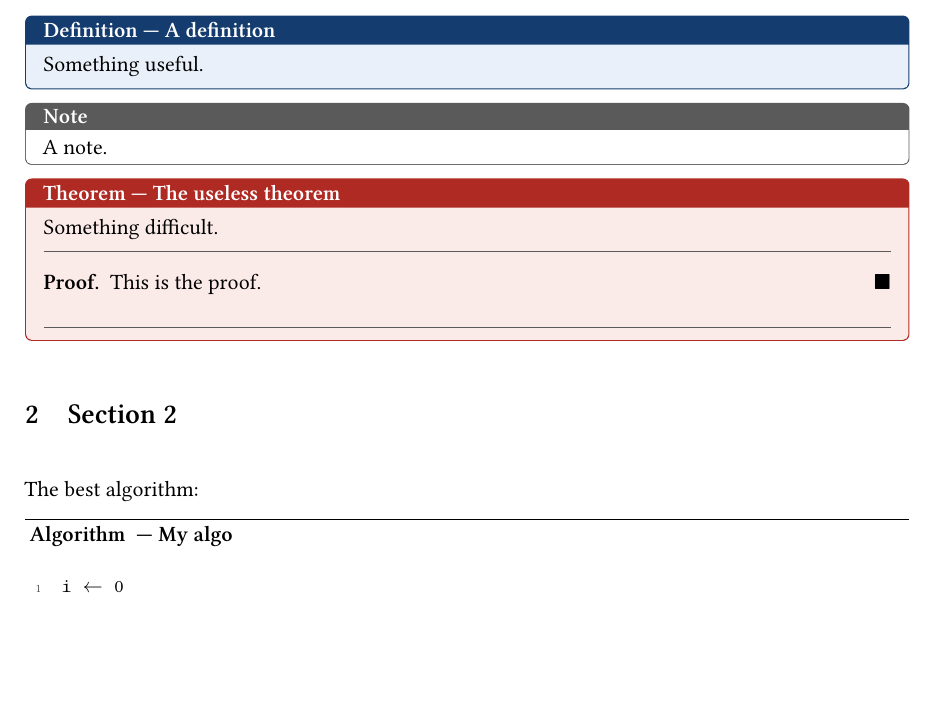
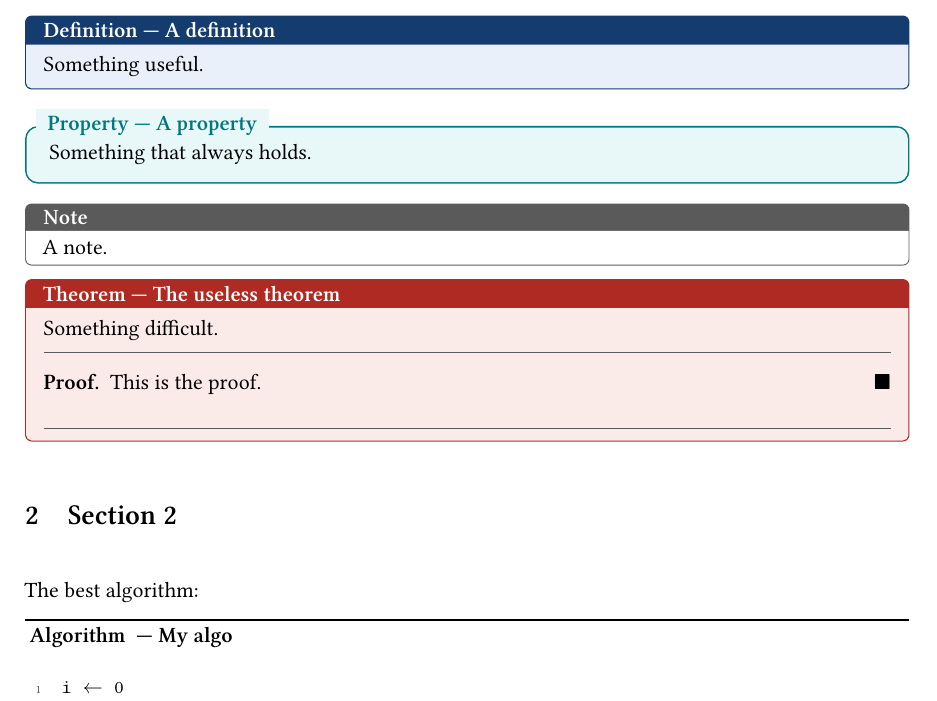
Before and after one commit to fedeRizzi04/latex-notes-template, a LaTeX book (notes.tex, which reads notes.sty): part of page 4 of 4, cut so that both start at the same text, the shorter picture padded with empty space. Compiled offline with pdfLaTeX.

Commit message:
adding tcolorbox also for properties

```diff
--- a/notes.sty
+++ b/notes.sty
@@ -88,6 +88,8 @@
 \definecolor{lemframe}{RGB}{105,45,145}    % viola
 \definecolor{obsbg}{RGB}{252,246,237}       % fondo canvas crema
 \definecolor{obsstandalone}{RGB}{46,112,76} % verde per osservazioni autonome
+\definecolor{propbg}{RGB}{232,247,247}       % fondo turchese molto chiaro
+\definecolor{propframe}{RGB}{0,120,125}      % petrolio / turchese scuro
 \newcommand{\obsContextFrame}{obsstandalone}
 
 % ---------- Etichette bilingui degli ambienti ----------
@@ -101,6 +103,7 @@
     \newcommand{\txtosservazione}{Osservazione}
     \newcommand{\txtdimostrazione}{Dimostrazione}
     \newcommand{\txtparte}{Parte}
+    \newcommand{\txtproprieta}{Proprietà}
 }{%
     \newcommand{\txtdefinizione}{Definition}
     \newcommand{\txtteorema}{Theorem}
@@ -111,6 +114,7 @@
     \newcommand{\txtosservazione}{Observation}
     \newcommand{\txtdimostrazione}{Proof}
     \newcommand{\txtparte}{Part}
+    \newcommand{\txtproprieta}{Property}
 }
 
 % Titolo opzionale comune agli ambienti colorati: senza parentesi graffe
@@ -241,6 +245,17 @@
     title={\titoloambiente{\txtdefinizione}{#2}},#1
 }
 
+% Titolo "incastonato" sul bordo superiore invece della fascia piena.
+\NewTColorBox{proprieta}{O{} g}{%
+    enhanced,breakable,
+    colback=propbg,colframe=propframe,coltitle=propframe,fonttitle=\bfseries,
+    boxrule=0.8pt,arc=2mm,left=3mm,right=3mm,top=2mm,bottom=2mm,
+    attach boxed title to top left={xshift=2mm,yshift=-\tcboxedtitleheight/2},
+    boxed title style={colback=propbg,colframe=propframe,boxrule=0pt,arc=0pt,left=1mm,right=1mm},
+    before skip=10pt,after skip=10pt,
+    title={\titoloambiente{\txtproprieta}{#2}},#1
+}
+
 \NewTColorBox{teorema}{O{} g}{%
     enhanced,breakable,
     colback=thbg,colframe=thframe,coltitle=white,fonttitle=\bfseries,
--- a/notes.tex
+++ b/notes.tex
@@ -26,6 +26,10 @@ Some text.
 \begin{definizione}{A definition}
 Something useful.
 \end{definizione}
+
+\begin{proprieta}{A property}
+Something that always holds.
+\end{proprieta}
 
 \begin{nota}
 A note.
```
